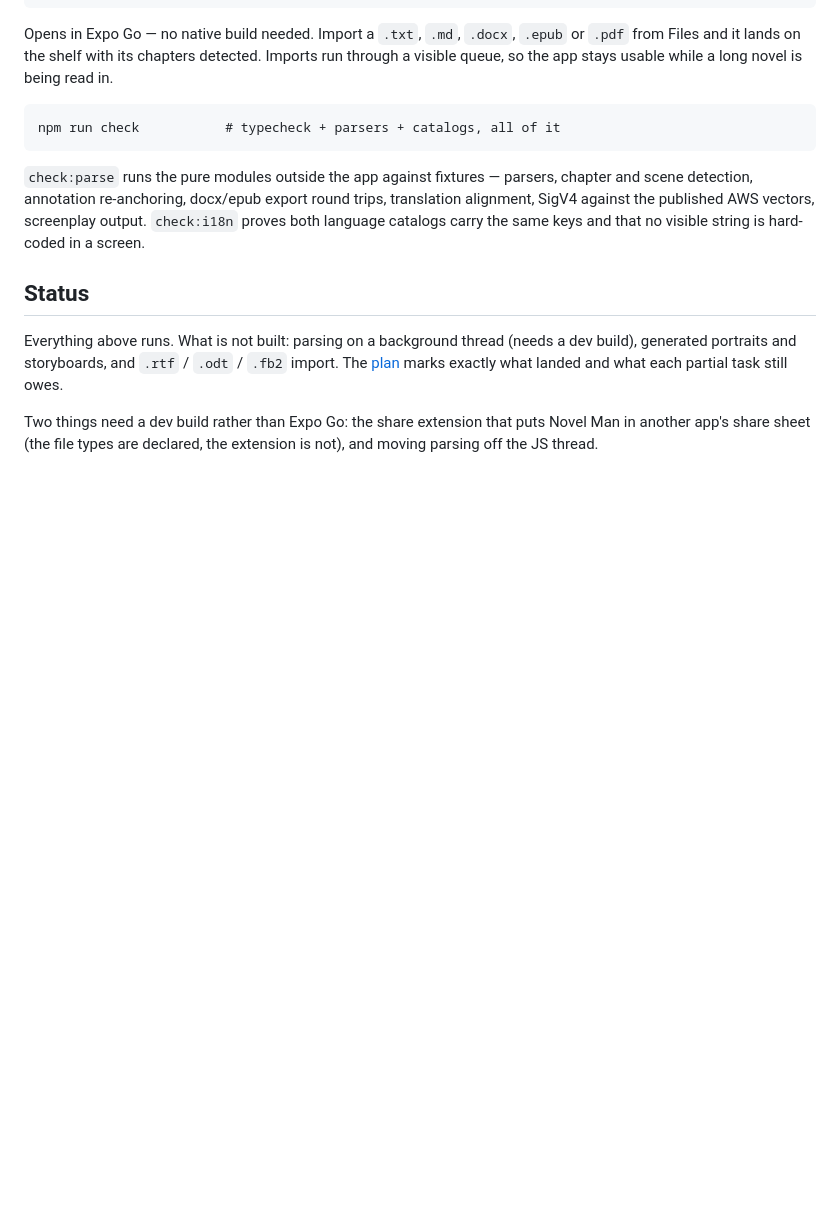
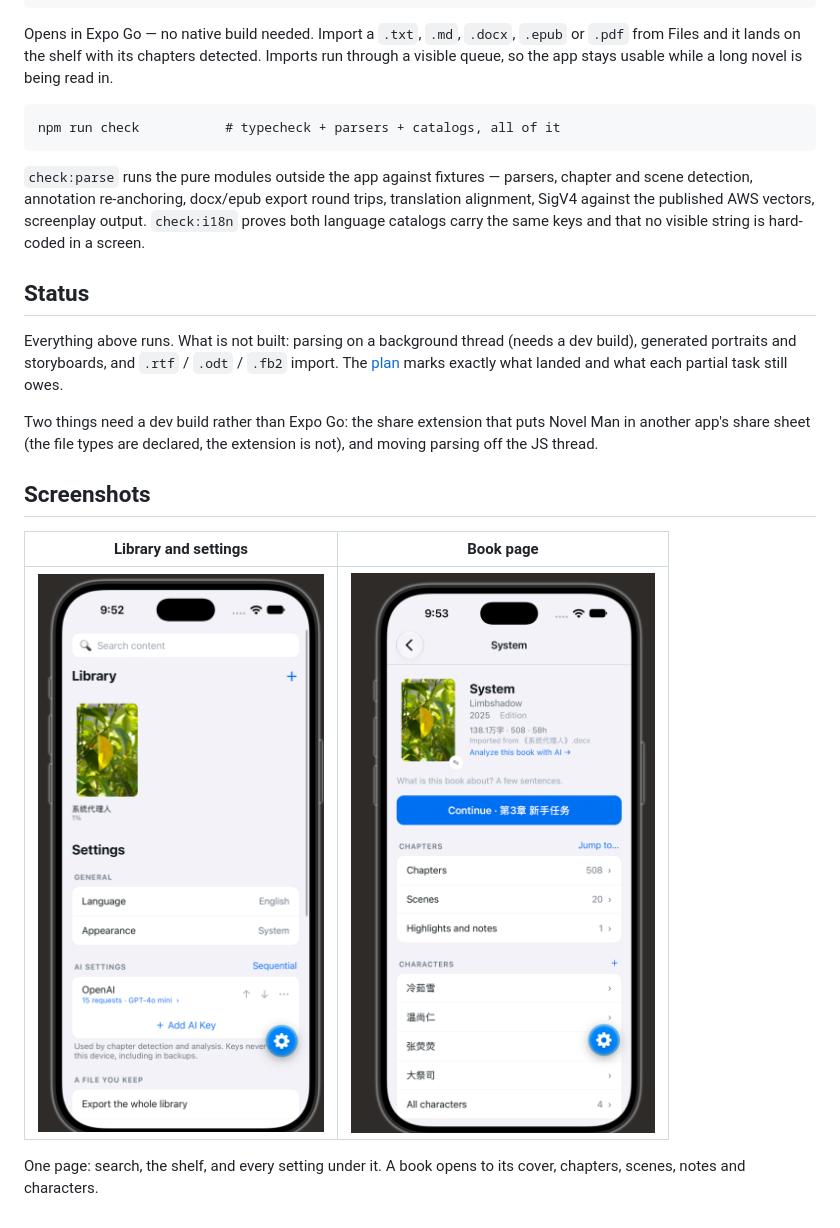
Before and after one commit to solomonxie/novel-man, a Markdown page: README.md, the part around the change. GitHub-like rendering; pictures changed too: docs/screenshots/screenshot-book-page.png (added), docs/screenshots/screenshot-library.png (added); blank space fills up the shorter version.

Commit message:
Add screenshots to the README
The README described the one-page layout in prose only, so nobody could tell
what the app actually looks like without cloning and running it in Expo. Two
simulator captures — the library with its inline settings, and a book page
with chapters, scenes, notes and characters — now sit at the bottom of the
README, side by side in a table so they read as one screen each rather than
two full-width images pushing the page down.

```diff
--- a/README.md
+++ b/README.md
@@ -129,3 +129,13 @@ landed and what each partial task still owes.
 Two things need a dev build rather than Expo Go: the share extension that
 puts Novel Man in another app's share sheet (the file types are declared, the
 extension is not), and moving parsing off the JS thread.
+
+
+## Screenshots
+
+| Library and settings | Book page |
+| --- | --- |
+| ![Library and settings](docs/screenshots/screenshot-library.png) | ![Book page](docs/screenshots/screenshot-book-page.png) |
+
+One page: search, the shelf, and every setting under it. A book opens to its
+cover, chapters, scenes, notes and characters.
```
